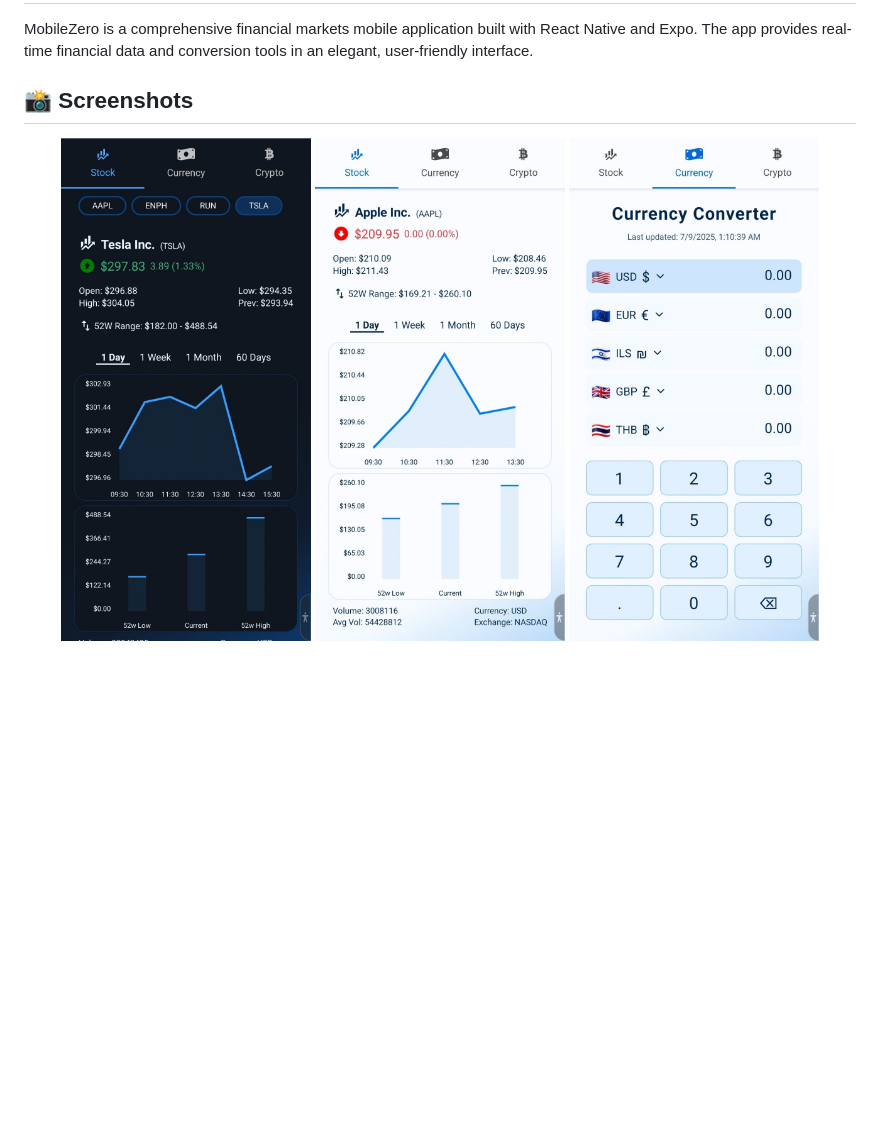
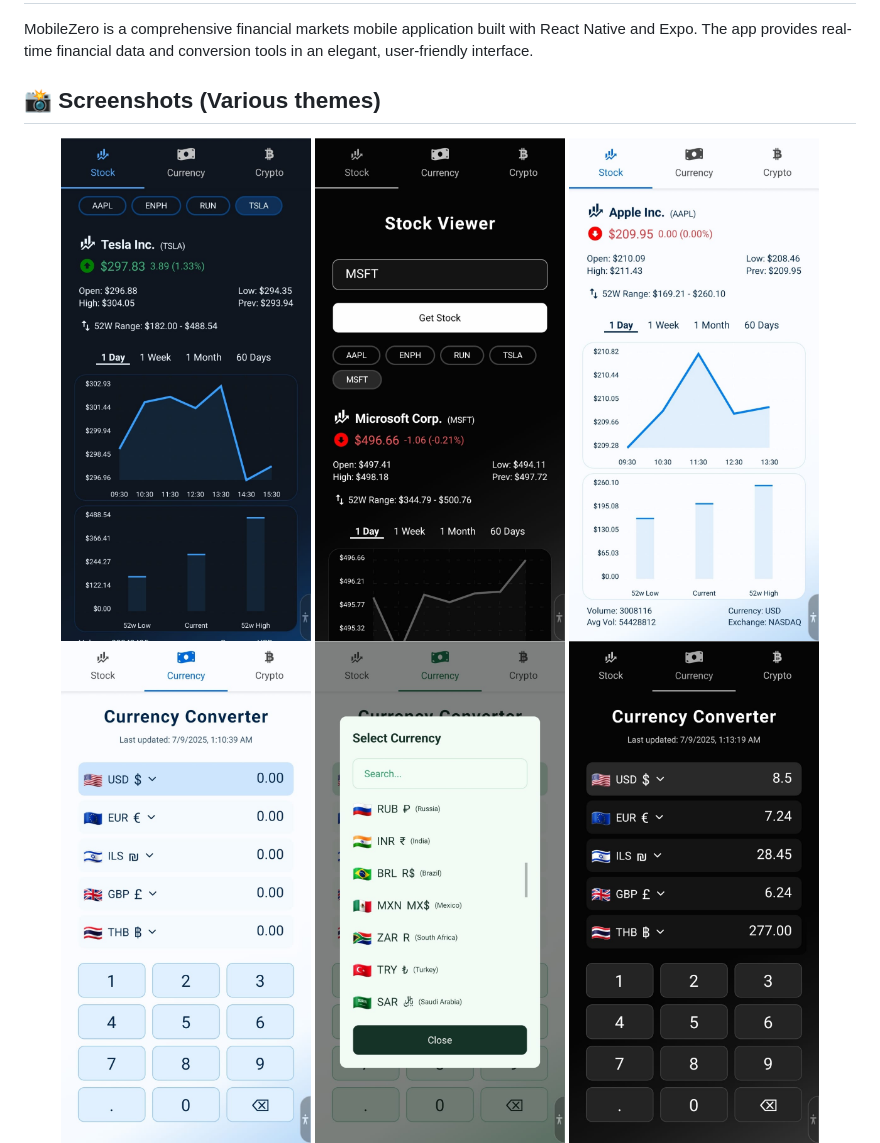
Before and after one commit to AdiYd/Hello-mobile, a Markdown page: readme.md, the part around the change. GitHub-like rendering; pictures changed too: assets/currencySelectGreen.jpeg (added), assets/stockBlack.jpeg (added); blank space fills up the shorter version.

Commit message:
add screenshots!

```diff
--- a/readme.md
+++ b/readme.md
@@ -14,12 +14,14 @@
 
 MobileZero is a comprehensive financial markets mobile application built with React Native and Expo. The app provides real-time financial data and conversion tools in an elegant, user-friendly interface.
 
-## 📸 Screenshots
+## 📸 Screenshots (Various themes)
 
 <div align="center">
   <img src="assets/darkBlue.jpeg" alt="Stock screen dark" width="250"/>
+  <img src="assets/stockBlack.jpeg" alt="Stock screen dark" width="250"/>
   <img src="assets/lightBlue.jpeg" alt="Stock screen light" width="250"/>
   <img src="assets/lightCurrency.jpeg" alt="Stock screen light" width="250"/>
+  <img src="assets/currencySelectGreen.jpeg" alt="Stock screen light" width="250"/>
   <img src="assets/darkCurrency.jpeg" alt="Stock screen light" width="250"/>
 </div>
 
```
Also changed, not shown: 1 other file.
